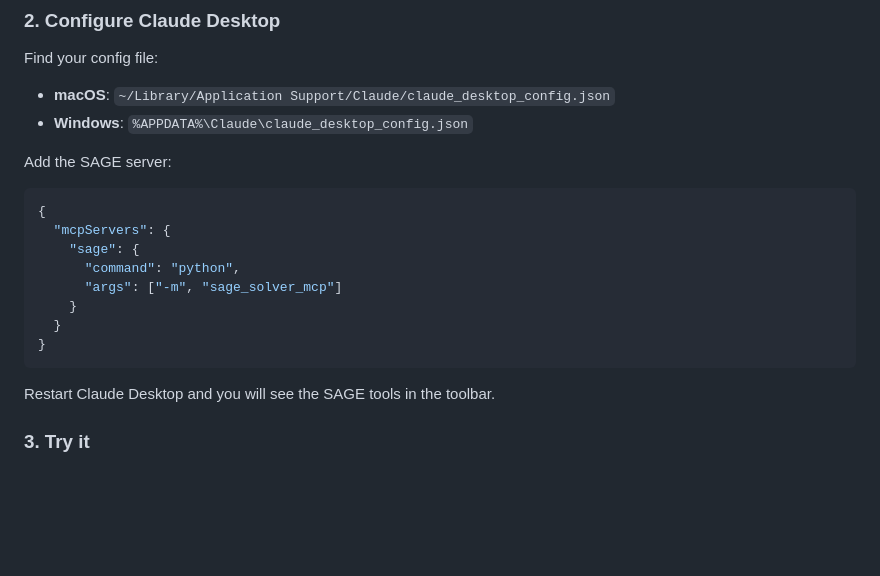
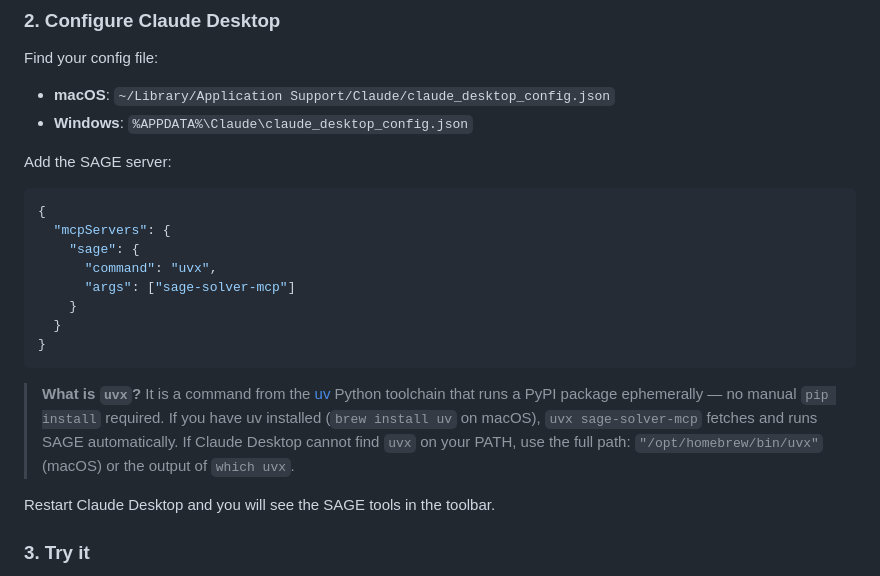
Before and after one commit to pragnakar/Project_Sage, a Markdown page: README.md, the part around the change. Drawn GitHub-style; blank space fills up the shorter version.

Commit message:
docs(readme): update Quick Start config to use uvx with explanation
Replace `python -m sage_solver_mcp` with the correct `uvx sage-solver-mcp`
command and add a brief note explaining what uvx is and how to use the full
path as a fallback.

Co-Authored-By: Claude Sonnet 4.6 <noreply@anthropic.com>

````diff
--- a/README.md
+++ b/README.md
@@ -66,12 +66,14 @@ Add the SAGE server:
 {
   "mcpServers": {
     "sage": {
-      "command": "python",
-      "args": ["-m", "sage_solver_mcp"]
+      "command": "uvx",
+      "args": ["sage-solver-mcp"]
     }
   }
 }
 ```
+
+> **What is `uvx`?** It is a command from the [uv](https://github.com/astral-sh/uv) Python toolchain that runs a PyPI package ephemerally — no manual `pip install` required. If you have uv installed (`brew install uv` on macOS), `uvx sage-solver-mcp` fetches and runs SAGE automatically. If Claude Desktop cannot find `uvx` on your PATH, use the full path: `"/opt/homebrew/bin/uvx"` (macOS) or the output of `which uvx`.
 
 Restart Claude Desktop and you will see the SAGE tools in the toolbar.
 
````
